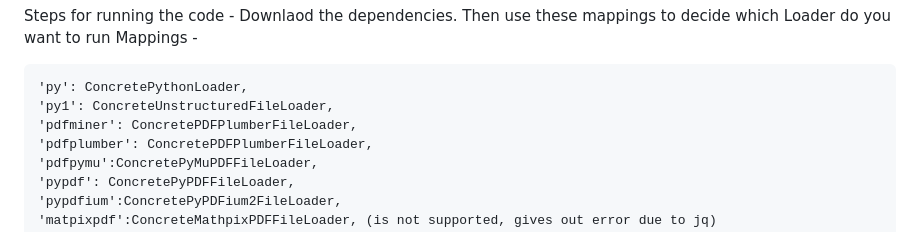
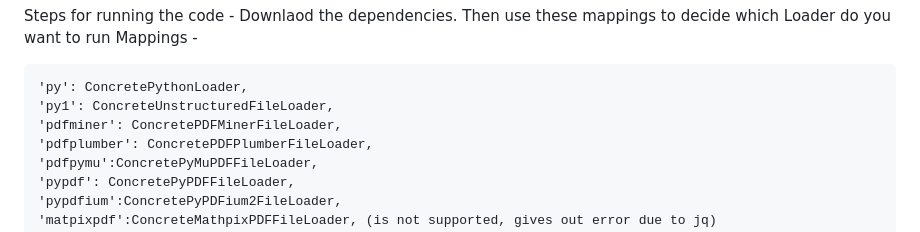
Before and after one commit to Tanmay1108/Langchain-models, a Markdown page: README.md, the part around the change. GitHub-like rendering.

````diff
--- a/README.md
+++ b/README.md
@@ -77,7 +77,7 @@ Mappings -
 ```
 'py': ConcretePythonLoader,
 'py1': ConcreteUnstructuredFileLoader,
-'pdfminer': ConcretePDFPlumberFileLoader,
+'pdfminer': ConcretePDFMinerFileLoader,
 'pdfplumber': ConcretePDFPlumberFileLoader,
 'pdfpymu':ConcretePyMuPDFFileLoader,
 'pypdf': ConcretePyPDFFileLoader,
````
